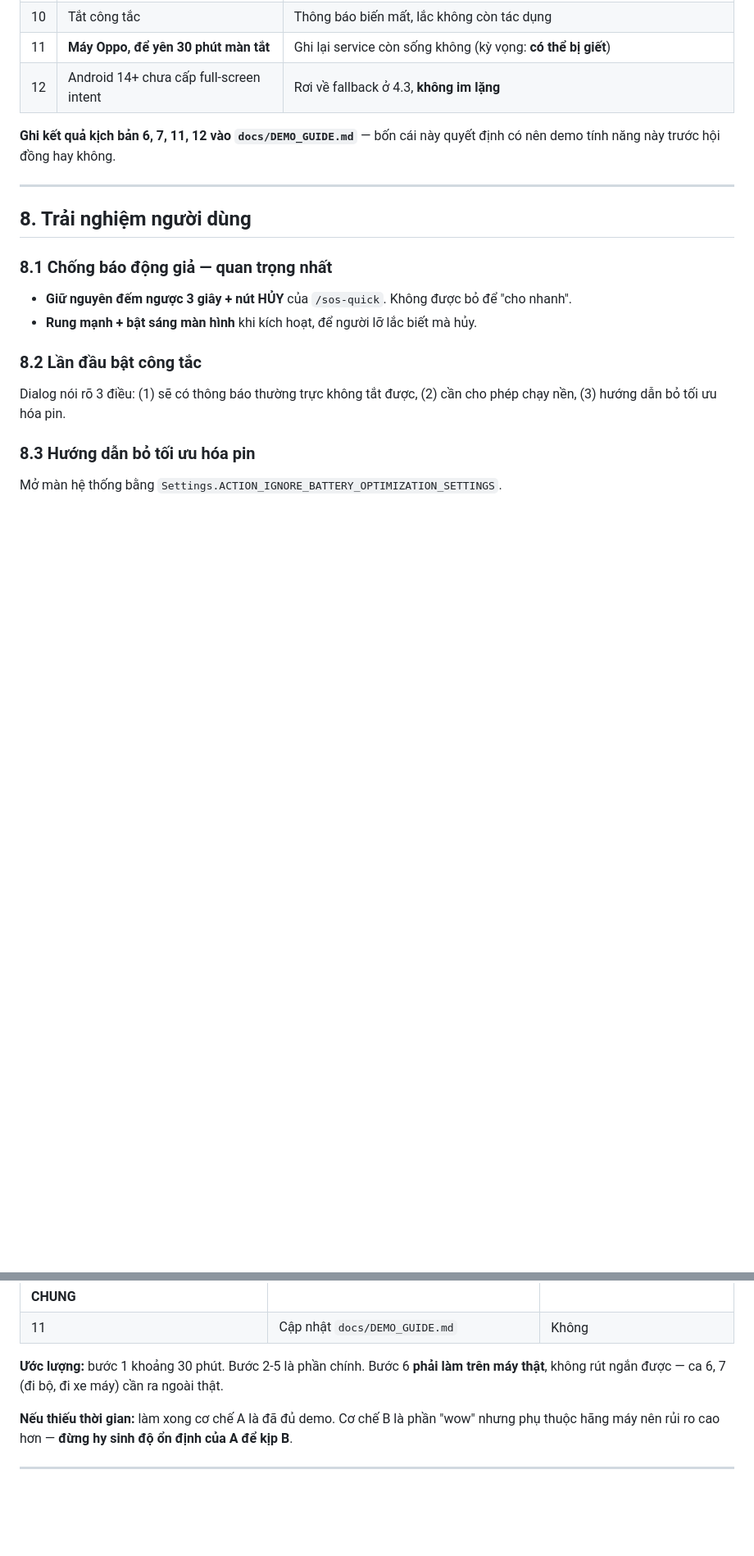
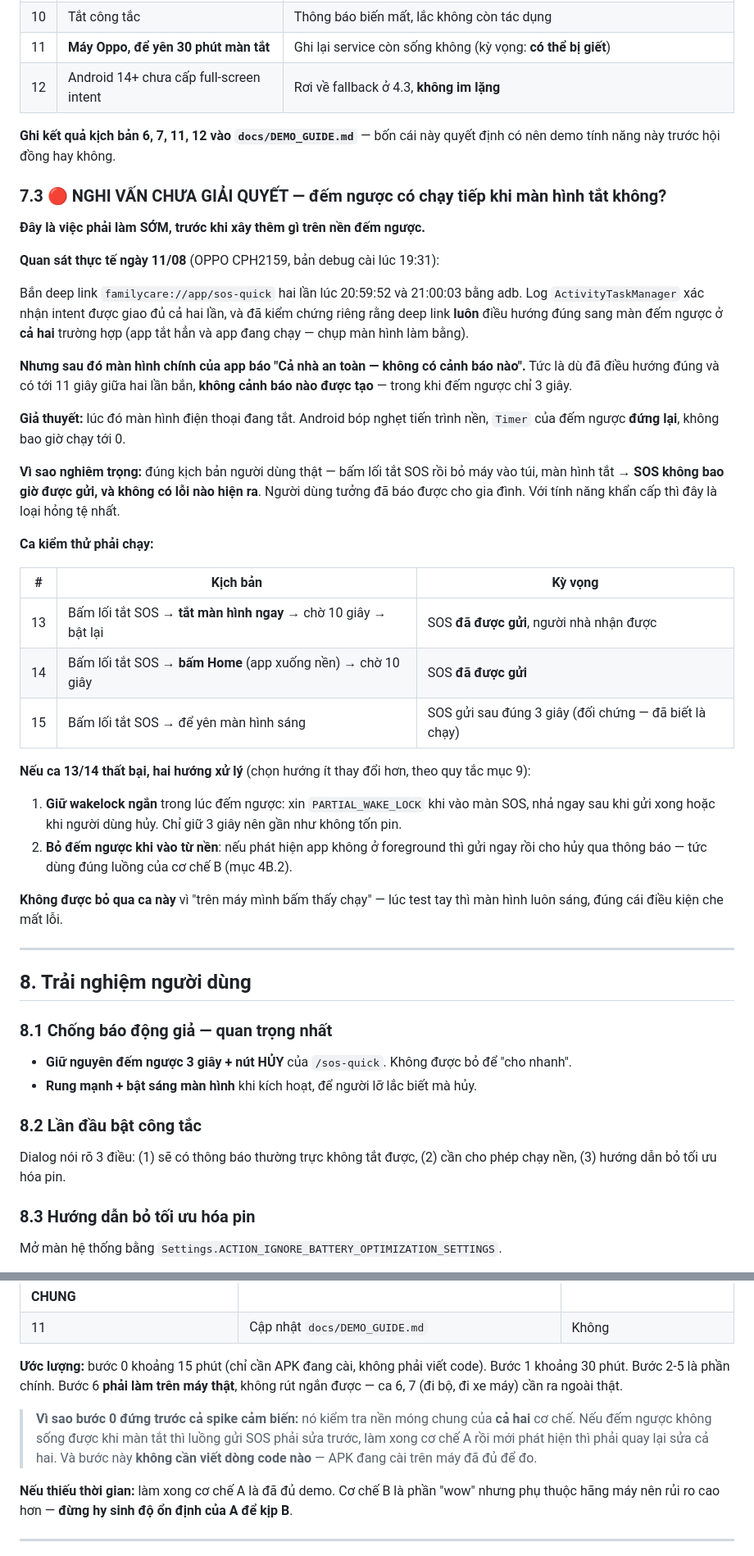
Before and after one commit to 16-Doffy/SEP-Family-Care-Mobile, a Markdown page: KE_HOACH_SOS_KICH_HOAT_KHAN_CAP_2026-08-11.md, 2 parts joined by grey strips. Shown at 82% size. Drawn GitHub-style; blank space fills up the shorter version.

Commit message:
docs(SOS): thêm nghi vấn đếm ngược chết khi màn hình tắt
Test bằng adb trên máy thật cho kết quả mâu thuẫn: deep link /sos-quick
điều hướng đúng sang màn đếm ngược ở cả hai đường (app tắt hẳn và app đang
chạy, có ảnh chụp làm bằng), nhưng hai lần bắn cách nhau 11 giây lại không
tạo ra cảnh báo nào — trong khi đếm ngược chỉ 3 giây.

Khác biệt duy nhất giữa lần chạy được và lần không: màn hình đang tắt. Nghi
Timer bị Android bóp nghẹt khi app xuống nền.

Nếu đúng thì đây là kiểu hỏng tệ nhất cho tính năng khẩn cấp: bấm lối tắt
rồi bỏ máy vào túi là SOS không bao giờ gửi, mà không có lỗi nào hiện ra.

Xếp thành việc 0 làm trước cả spike cảm biến vì nó là nền móng chung của cả
hai cơ chế, và không cần viết dòng code nào để đo. Kèm 2 hướng xử lý nếu
đúng là hỏng, và cấm gộp cơ chế B thành có đếm ngược cho đồng bộ.

```diff
--- a/KE_HOACH_SOS_KICH_HOAT_KHAN_CAP_2026-08-11.md
+++ b/KE_HOACH_SOS_KICH_HOAT_KHAN_CAP_2026-08-11.md
@@ -583,6 +591,46 @@ là tính năng của máy, không phải của app (xem mục 1).
 **Ghi kết quả kịch bản 6, 7, 11, 12 vào `docs/DEMO_GUIDE.md`** — bốn cái này quyết định có nên demo
 tính năng này trước hội đồng hay không.
 
+### 7.3 🔴 NGHI VẤN CHƯA GIẢI QUYẾT — đếm ngược có chạy tiếp khi màn hình tắt không?
+
+**Đây là việc phải làm SỚM, trước khi xây thêm gì trên nền đếm ngược.**
+
+**Quan sát thực tế ngày 11/08** (OPPO CPH2159, bản debug cài lúc 19:31):
+
+Bắn deep link `familycare://app/sos-quick` hai lần lúc 20:59:52 và 21:00:03 bằng adb. Log
+`ActivityTaskManager` xác nhận intent được giao đủ cả hai lần, và đã kiểm chứng riêng rằng deep
+link **luôn** điều hướng đúng sang màn đếm ngược ở **cả hai** trường hợp (app tắt hẳn và app đang
+chạy — chụp màn hình làm bằng).
+
+**Nhưng sau đó màn hình chính của app báo "Cả nhà an toàn — không có cảnh báo nào".** Tức là dù đã
+điều hướng đúng và có tới 11 giây giữa hai lần bắn, **không cảnh báo nào được tạo** — trong khi đếm
+ngược chỉ 3 giây.
+
+**Giả thuyết:** lúc đó màn hình điện thoại đang tắt. Android bóp nghẹt tiến trình nền, `Timer` của
+đếm ngược **đứng lại**, không bao giờ chạy tới 0.
+
+**Vì sao nghiêm trọng:** đúng kịch bản người dùng thật — bấm lối tắt SOS rồi bỏ máy vào túi, màn
+hình tắt → **SOS không bao giờ được gửi, và không có lỗi nào hiện ra**. Người dùng tưởng đã báo
+được cho gia đình. Với tính năng khẩn cấp thì đây là loại hỏng tệ nhất.
+
+**Ca kiểm thử phải chạy:**
+
+| # | Kịch bản | Kỳ vọng |
+|---|---|---|
+| 13 | Bấm lối tắt SOS → **tắt màn hình ngay** → chờ 10 giây → bật lại | SOS **đã được gửi**, người nhà nhận được |
+| 14 | Bấm lối tắt SOS → **bấm Home** (app xuống nền) → chờ 10 giây | SOS **đã được gửi** |
+| 15 | Bấm lối tắt SOS → để yên màn hình sáng | SOS gửi sau đúng 3 giây (đối chứng — đã biết là chạy) |
+
+**Nếu ca 13/14 thất bại, hai hướng xử lý** (chọn hướng ít thay đổi hơn, theo quy tắc mục 9):
+
+1. **Giữ wakelock ngắn** trong lúc đếm ngược: xin `PARTIAL_WAKE_LOCK` khi vào màn SOS, nhả ngay sau
+   khi gửi xong hoặc khi người dùng hủy. Chỉ giữ 3 giây nên gần như không tốn pin.
+2. **Bỏ đếm ngược khi vào từ nền**: nếu phát hiện app không ở foreground thì gửi ngay rồi cho hủy
+   qua thông báo — tức dùng đúng luồng của cơ chế B (mục 4B.2).
+
+**Không được bỏ qua ca này** vì "trên máy mình bấm thấy chạy" — lúc test tay thì màn hình luôn
+sáng, đúng cái điều kiện che mất lỗi.
+
 ---
 
 ## 8. Trải nghiệm người dùng
@@ -640,8 +690,14 @@ Mở màn hệ thống bằng `Settings.ACTION_IGNORE_BATTERY_OPTIMIZATION_SETTI
 | **CHUNG** | | |
 | 11 | Cập nhật `docs/DEMO_GUIDE.md` | Không |
 
-**Ước lượng:** bước 1 khoảng 30 phút. Bước 2-5 là phần chính. Bước 6 **phải làm trên máy thật**,
-không rút ngắn được — ca 6, 7 (đi bộ, đi xe máy) cần ra ngoài thật.
+**Ước lượng:** bước 0 khoảng 15 phút (chỉ cần APK đang cài, không phải viết code). Bước 1 khoảng 30
+phút. Bước 2-5 là phần chính. Bước 6 **phải làm trên máy thật**, không rút ngắn được — ca 6, 7
+(đi bộ, đi xe máy) cần ra ngoài thật.
+
+> **Vì sao bước 0 đứng trước cả spike cảm biến:** nó kiểm tra nền móng chung của **cả hai** cơ chế.
+> Nếu đếm ngược không sống được khi màn tắt thì luồng gửi SOS phải sửa trước, làm xong cơ chế A rồi
+> mới phát hiện thì phải quay lại sửa cả hai. Và bước này **không cần viết dòng code nào** — APK
+> đang cài trên máy đã đủ để đo.
 
 **Nếu thiếu thời gian:** làm xong cơ chế A là đã đủ demo. Cơ chế B là phần "wow" nhưng phụ thuộc
 hãng máy nên rủi ro cao hơn — **đừng hy sinh độ ổn định của A để kịp B**.
```
Also changed, not shown: other parts of KE_HOACH_SOS_KICH_HOAT_KHAN_CAP_2026-08-11.md (+12 -0 lines).
